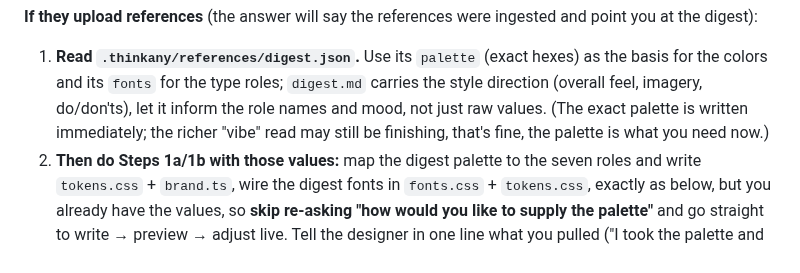
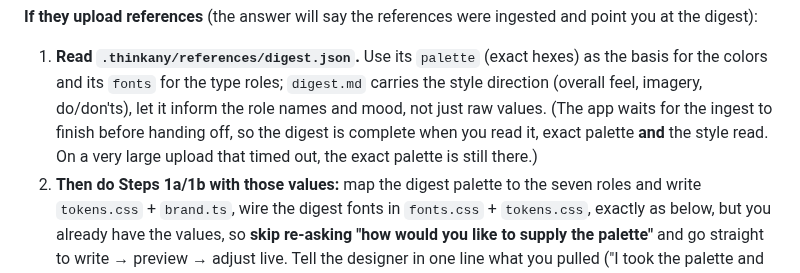
Before and after one commit to thinkany/vercel-design-template, a Markdown page: .claude/commands/setup-styleguide.md, the part around the change. GitHub-like rendering.

Commit message:
docs(setup-styleguide): note the digest is complete when read (app waits for ingest)
Co-Authored-By: Claude Opus 4.8 <noreply@anthropic.com>

```diff
--- a/.claude/commands/setup-styleguide.md
+++ b/.claude/commands/setup-styleguide.md
@@ -109,8 +109,9 @@ point you at the digest):
 1. **Read `.thinkany/references/digest.json`.** Use its `palette` (exact hexes) as the
    basis for the colors and its `fonts` for the type roles; `digest.md` carries the
    style direction (overall feel, imagery, do/don'ts), let it inform the role names and
-   mood, not just raw values. (The exact palette is written immediately; the richer
-   "vibe" read may still be finishing, that's fine, the palette is what you need now.)
+   mood, not just raw values. (The app waits for the ingest to finish before handing
+   off, so the digest is complete when you read it, exact palette **and** the style
+   read. On a very large upload that timed out, the exact palette is still there.)
 2. **Then do Steps 1a/1b with those values:** map the digest palette to the seven roles
    and write `tokens.css` + `brand.ts`, wire the digest fonts in `fonts.css` +
    `tokens.css`, exactly as below, but you already have the values, so **skip re-asking
```
